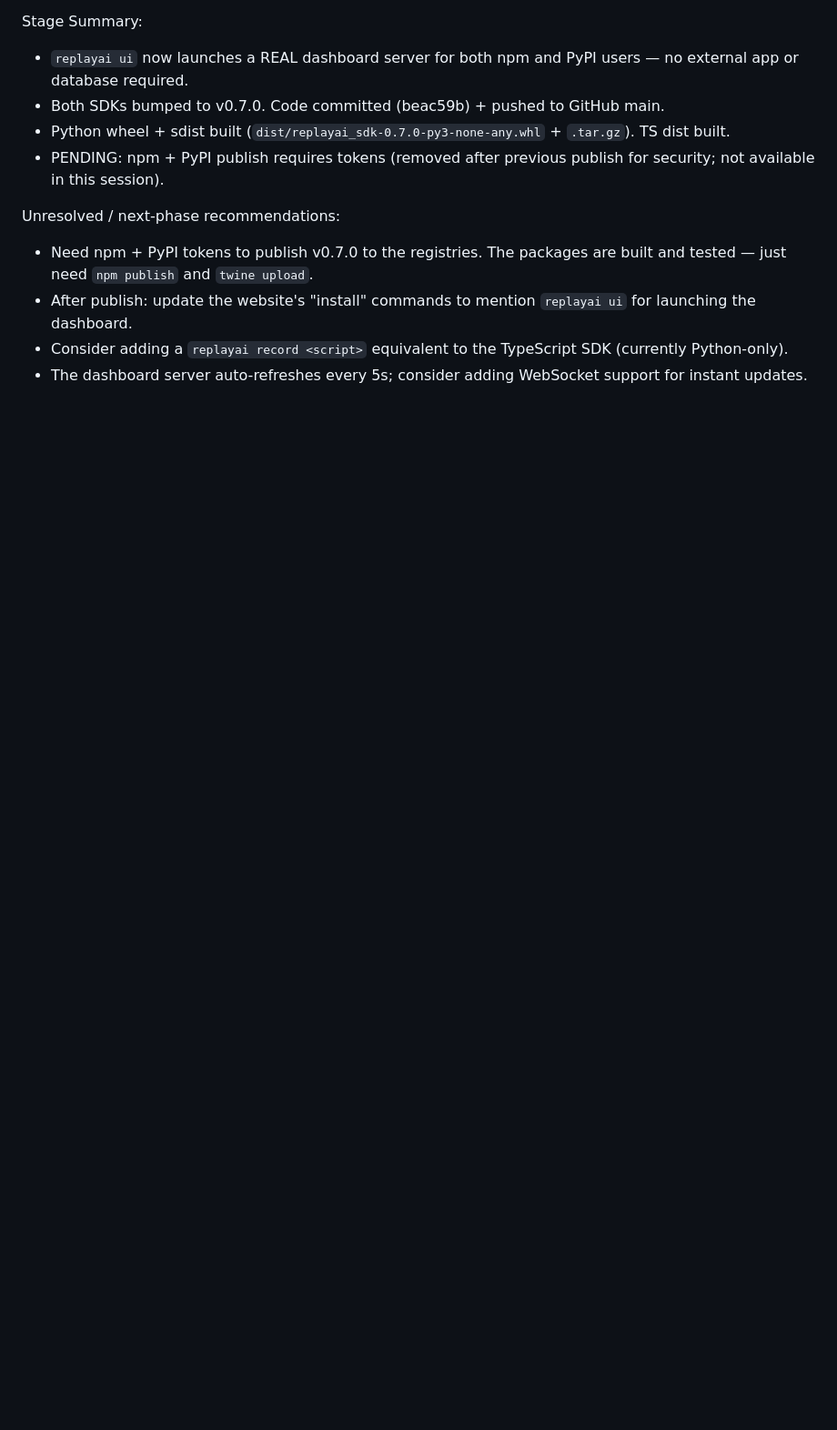
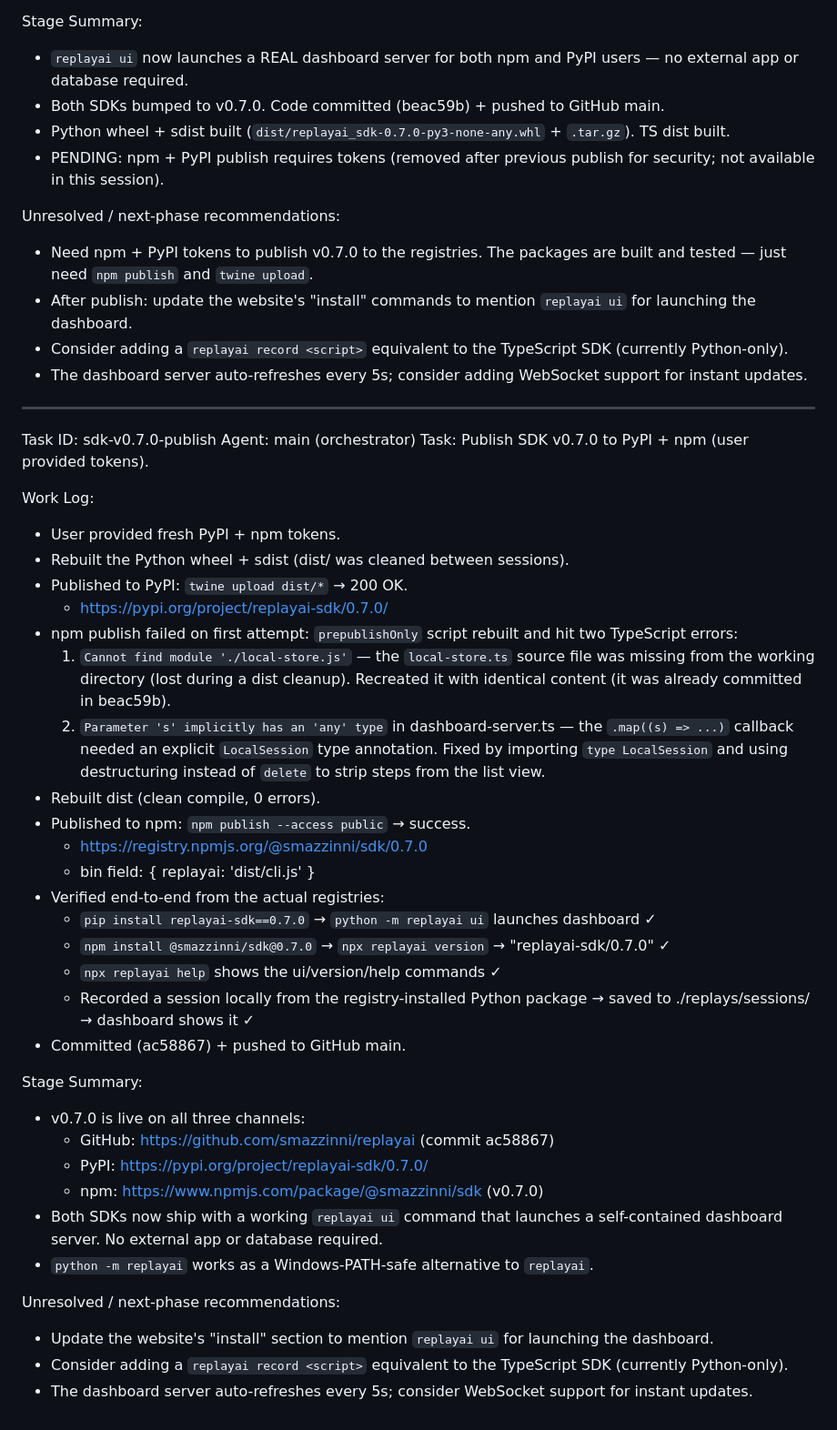
Before and after one commit to smazzinni/replayai, a Markdown page: worklog.md, the part around the change. Shown at 91% size. Rendered like a GitHub page; blank space fills up the shorter version.

Commit message:
docs: update worklog with v0.7.0 publish confirmation

```diff
--- a/worklog.md
+++ b/worklog.md
@@ -888,3 +888,51 @@ Unresolved / next-phase recommendations:
 - After publish: update the website's "install" commands to mention `replayai ui` for launching the dashboard.
 - Consider adding a `replayai record <script>` equivalent to the TypeScript SDK (currently Python-only).
 - The dashboard server auto-refreshes every 5s; consider adding WebSocket support for instant updates.
+
+---
+Task ID: sdk-v0.7.0-publish
+Agent: main (orchestrator)
+Task: Publish SDK v0.7.0 to PyPI + npm (user provided tokens).
+
+Work Log:
+- User provided fresh PyPI + npm tokens.
+- Rebuilt the Python wheel + sdist (dist/ was cleaned between sessions).
+- Published to PyPI: `twine upload dist/*` → 200 OK.
+  - https://pypi.org/project/replayai-sdk/0.7.0/
+- npm publish failed on first attempt: `prepublishOnly` script rebuilt and
+  hit two TypeScript errors:
+  1. `Cannot find module './local-store.js'` — the `local-store.ts` source
+     file was missing from the working directory (lost during a dist cleanup).
+     Recreated it with identical content (it was already committed in beac59b).
+  2. `Parameter 's' implicitly has an 'any' type` in dashboard-server.ts —
+     the `.map((s) => ...)` callback needed an explicit `LocalSession` type
+     annotation. Fixed by importing `type LocalSession` and using destructuring
+     instead of `delete` to strip steps from the list view.
+- Rebuilt dist (clean compile, 0 errors).
+- Published to npm: `npm publish --access public` → success.
+  - https://registry.npmjs.org/@smazzinni/sdk/0.7.0
+  - bin field: { replayai: 'dist/cli.js' }
+- Verified end-to-end from the actual registries:
+  - `pip install replayai-sdk==0.7.0` → `python -m replayai ui` launches dashboard ✓
+  - `npm install @smazzinni/sdk@0.7.0` → `npx replayai version` → "replayai-sdk/0.7.0" ✓
+  - `npx replayai help` shows the ui/version/help commands ✓
+  - Recorded a session locally from the registry-installed Python package →
+    saved to ./replays/sessions/ → dashboard shows it ✓
+- Committed (ac58867) + pushed to GitHub main.
+
+Stage Summary:
+- v0.7.0 is live on all three channels:
+  - GitHub: https://github.com/smazzinni/replayai (commit ac58867)
+  - PyPI: https://pypi.org/project/replayai-sdk/0.7.0/
+  - npm: https://www.npmjs.com/package/@smazzinni/sdk (v0.7.0)
+- Both SDKs now ship with a working `replayai ui` command that launches a
+  self-contained dashboard server. No external app or database required.
+- `python -m replayai` works as a Windows-PATH-safe alternative to `replayai`.
+
+Unresolved / next-phase recommendations:
+- Update the website's "install" section to mention `replayai ui` for launching
+  the dashboard.
+- Consider adding a `replayai record <script>` equivalent to the TypeScript SDK
+  (currently Python-only).
+- The dashboard server auto-refreshes every 5s; consider WebSocket support for
+  instant updates.
```
